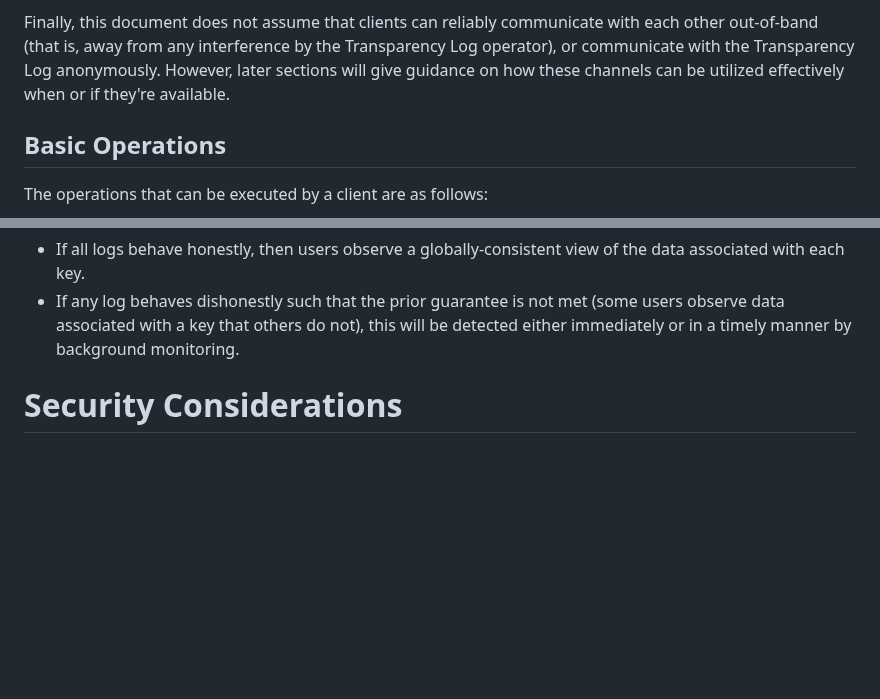
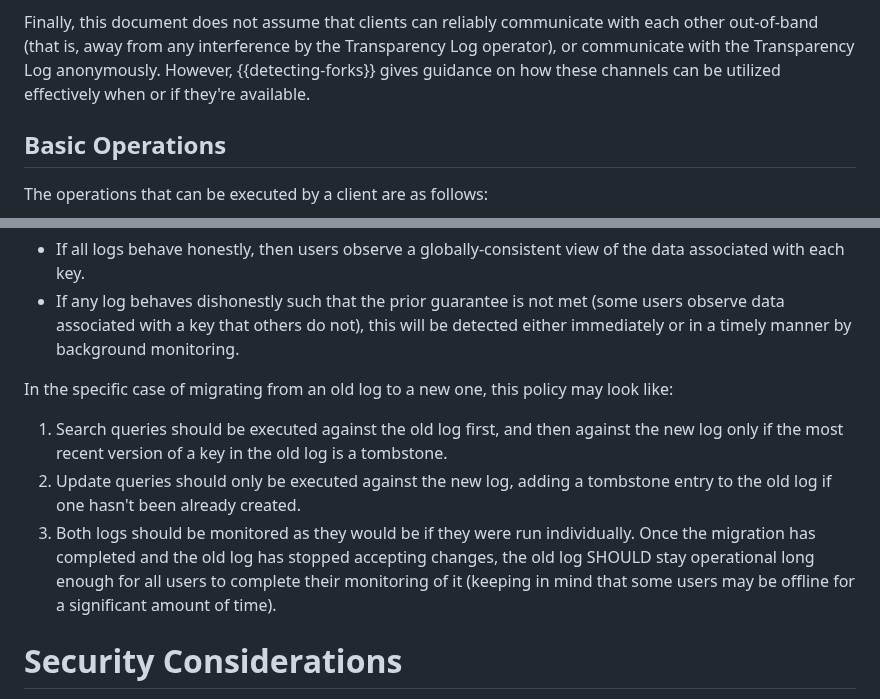
Before and after one commit to Bren2010/draft-key-transparency, a Markdown page: draft-mcmillion-key-transparency.md, 2 parts joined by grey strips. GitHub-like rendering; blank space fills up the shorter version.

Commit message:
Go through comments.

```diff
--- a/draft-mcmillion-key-transparency.md
+++ b/draft-mcmillion-key-transparency.md
@@ -136,8 +136,8 @@ reason for rejection, is left to the application.
 Finally, this document does not assume that clients can reliably communicate
 with each other out-of-band (that is, away from any interference by the
 Transparency Log operator), or communicate with the Transparency Log
-anonymously. However, later sections will give guidance on how these channels
-can be utilized effectively when or if they're available. <!-- TODO: Link later section -->
+anonymously. However, {{detecting-forks}} gives guidance on how these channels
+can be utilized effectively when or if they're available.
 
 ## Basic Operations
 
@@ -1381,15 +1377,19 @@ maintains the high-level security guarantees of KT:
   users observe data associated with a key that others do not), this will be
   detected either immediately or in a timely manner by background monitoring.
 
-<!-- TODO: Revisit how to make this work. -->
-<!-- In the specific case of migrating from an old log to a new one, this policy may
-look like: 1.) Search queries should be executed against the new log first, and
-then against the older log only if nothing was found, 2.) Update queries should
-only be executed against the new log, and 3.) both logs should be monitored as
-they would be if they were run individually. Even after the data migration has
-completed, the old log SHOULD stay operational long enough for all users to
-complete their monitoring of it (keeping in mind that some users may be offline
-for significant amounts of time). -->
+In the specific case of migrating from an old log to a new one, this policy may
+look like:
+
+1. Search queries should be executed against the old log first, and then against
+   the new log only if the most recent version of a key in the old log is a
+   tombstone.
+2. Update queries should only be executed against the new log, adding a
+   tombstone entry to the old log if one hasn't been already created.
+3. Both logs should be monitored as they would be if they were run individually.
+   Once the migration has completed and the old log has stopped accepting
+   changes, the old log SHOULD stay operational long enough for all users to
+   complete their monitoring of it (keeping in mind that some users may be
+   offline for a significant amount of time).
 
 
 # Security Considerations
```
Also changed, not shown: other parts of draft-mcmillion-key-transparency.md (+2 -6 lines).
